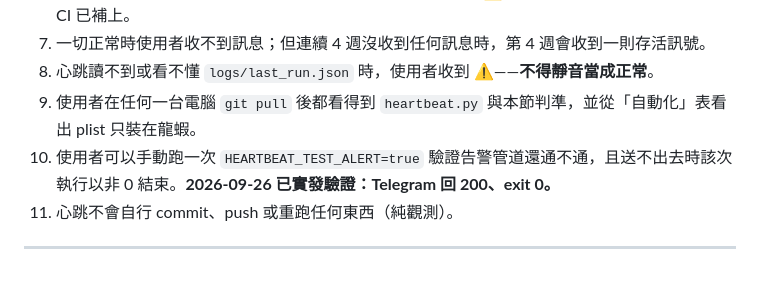
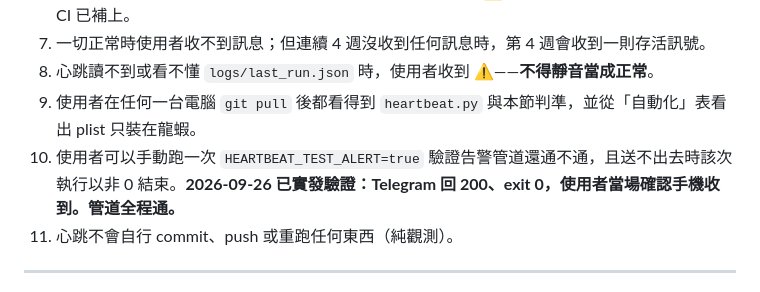
Before and after one commit to jesuswaytaipeisrv/jesuswaytaipei, a Markdown page: CLAUDE.md, the part around the change. GitHub-like rendering.

```diff
--- a/CLAUDE.md
+++ b/CLAUDE.md
@@ -110,7 +110,7 @@
 7. 一切正常時使用者收不到訊息；但連續 4 週沒收到任何訊息時，第 4 週會收到一則存活訊號。
 8. 心跳讀不到或看不懂 `logs/last_run.json` 時，使用者收到 ⚠️——**不得靜音當成正常**。
 9. 使用者在任何一台電腦 `git pull` 後都看得到 `heartbeat.py` 與本節判準，並從「自動化」表看出 plist 只裝在龍蝦。
-10. 使用者可以手動跑一次 `HEARTBEAT_TEST_ALERT=true` 驗證告警管道還通不通，且送不出去時該次執行以非 0 結束。**2026-09-26 已實發驗證：Telegram 回 200、exit 0。**
+10. 使用者可以手動跑一次 `HEARTBEAT_TEST_ALERT=true` 驗證告警管道還通不通，且送不出去時該次執行以非 0 結束。**2026-09-26 已實發驗證：Telegram 回 200、exit 0，使用者當場確認手機收到。管道全程通。**
 11. 心跳不會自行 commit、push 或重跑任何東西（純觀測）。
 
 ---
```
Also changed, not shown: docs/DEVLOG.md (+3 -2 lines).
